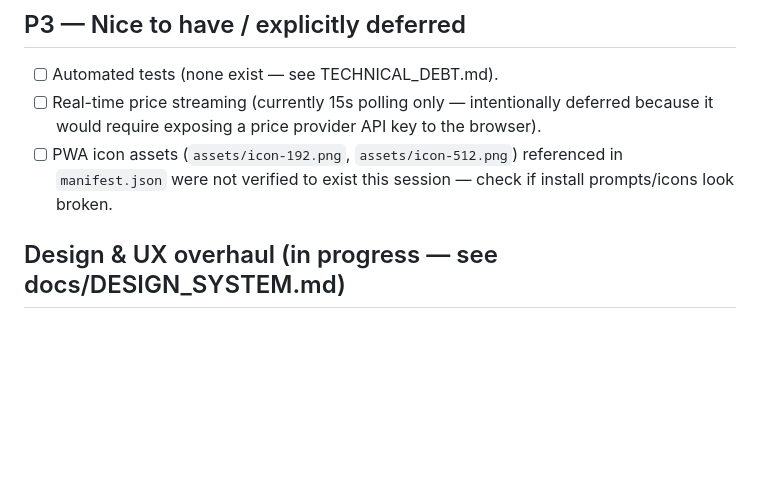
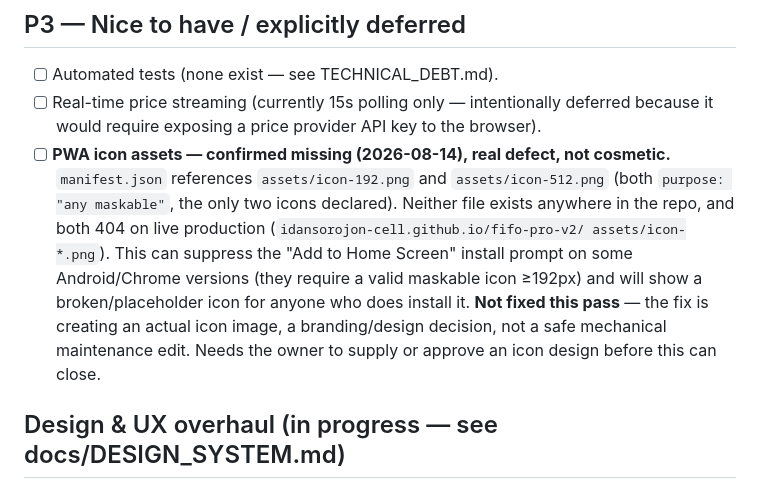
Before and after one commit to idansorojon-cell/fifo-pro-v2, a Markdown page: docs/ROADMAP.md, the part around the change. GitHub-like rendering; blank space fills up the shorter version.

```diff
--- a/docs/ROADMAP.md
+++ b/docs/ROADMAP.md
@@ -263,9 +263,18 @@ Grouped by priority. Nothing here has been started unless explicitly noted.
 - [ ] Real-time price streaming (currently 15s polling only —
       intentionally deferred because it would require exposing a price
       provider API key to the browser).
-- [ ] PWA icon assets (`assets/icon-192.png`, `assets/icon-512.png`)
-      referenced in `manifest.json` were not verified to exist this
-      session — check if install prompts/icons look broken.
+- [ ] **PWA icon assets — confirmed missing (2026-08-14), real defect, not
+      cosmetic.** `manifest.json` references `assets/icon-192.png` and
+      `assets/icon-512.png` (both `purpose: "any maskable"`, the only two
+      icons declared). Neither file exists anywhere in the repo, and both
+      404 on live production (`idansorojon-cell.github.io/fifo-pro-v2/
+      assets/icon-*.png`). This can suppress the "Add to Home Screen"
+      install prompt on some Android/Chrome versions (they require a
+      valid maskable icon ≥192px) and will show a broken/placeholder icon
+      for anyone who does install it. **Not fixed this pass** — the fix
+      is creating an actual icon image, a branding/design decision, not
+      a safe mechanical maintenance edit. Needs the owner to supply or
+      approve an icon design before this can close.
 
 ## Design & UX overhaul (in progress — see docs/DESIGN_SYSTEM.md)
 
```
Also changed, not shown: docs/MAINTENANCE.md (added, +75 -0 lines).
